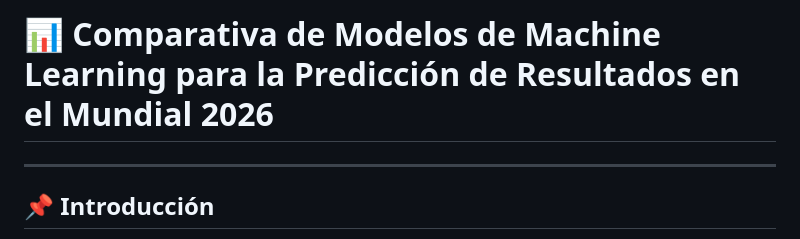
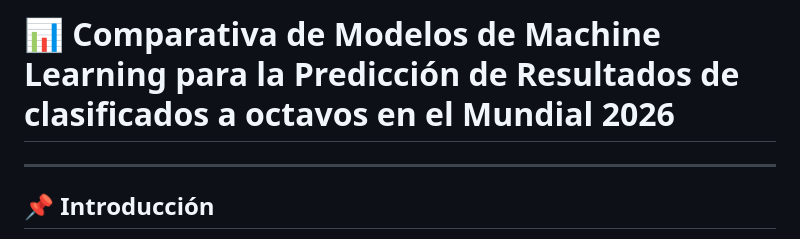
Before and after one commit to JHENUAR/Predicci-n_Mundial, a Markdown page: Diferencias_Modelos_Usados_8avos.md, the part around the change. GitHub-like rendering.

```diff
--- a/Diferencias_Modelos_Usados.md
+++ b/Diferencias_Modelos_Usados_8avos.md
@@ -1,4 +1,4 @@
-# 📊 Comparativa de Modelos de Machine Learning para la Predicción de Resultados en el Mundial 2026
+# 📊 Comparativa de Modelos de Machine Learning para la Predicción de Resultados de clasificados a octavos en el Mundial 2026
 
 ---
 
```
